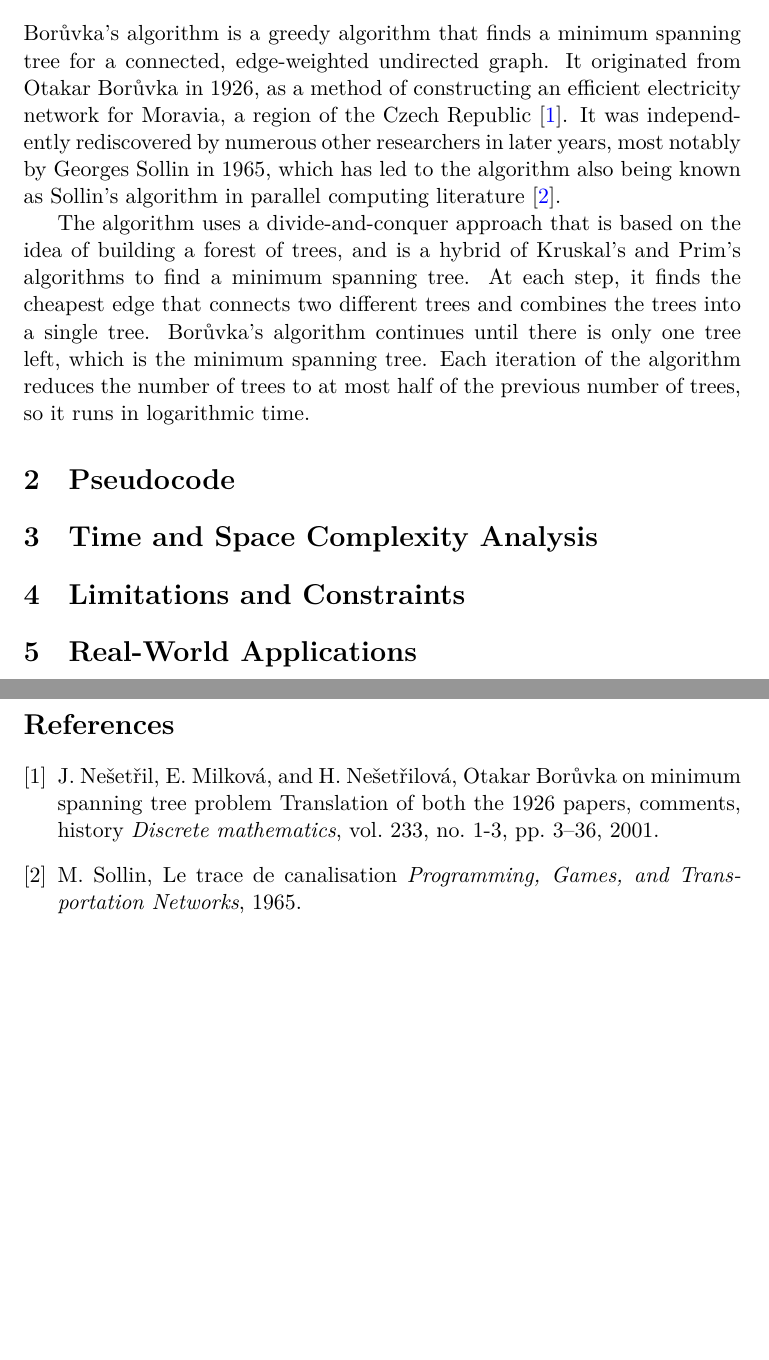
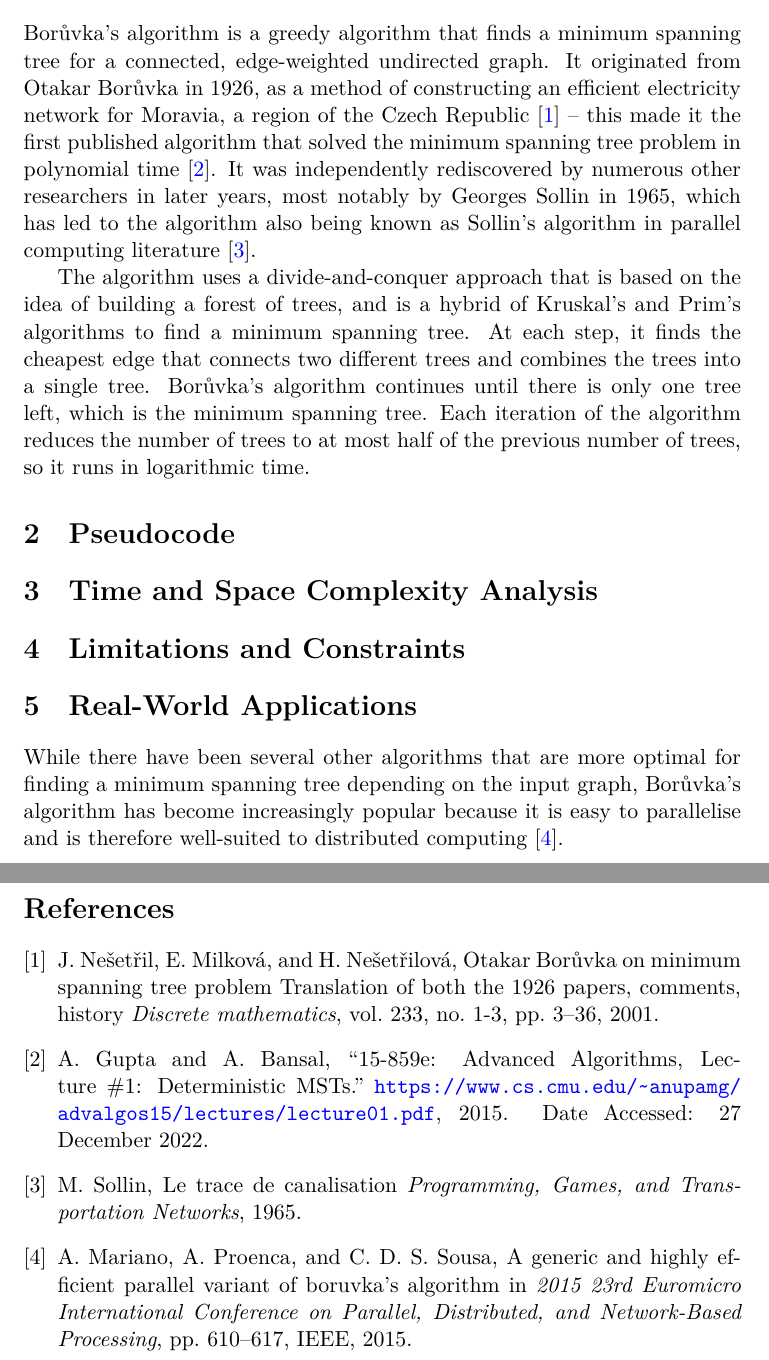
Before and after one commit to IsaacCheng9/boruvkas-algorithm, a LaTeX document (docs/main.tex, which reads docs/main.bib): two parts of pages 1 and 2 of 2, joined at a grey line, cut so that both start at the same text, the shorter picture padded with empty space. The pictures show the PDF file docs/main.pdf that the author committed with the source.

Commit message:
Mention usage in parallel computing

```diff
--- a/docs/main.bib
+++ b/docs/main.bib
@@ -18,0 +24,12 @@
+  year         = {2015},
+  note         = {Date Accessed: 27 December 2022}
+}
+
+@inproceedings{mariano2015generic,
+  title={A generic and highly efficient parallel variant of boruvka's algorithm},
+  author={Mariano, Artur and Proenca, Alberto and Sousa, Cristiano Da Silva},
+  booktitle={2015 23rd Euromicro International Conference on Parallel, Distributed, and Network-Based Processing},
+  pages={610--617},
+  year={2015},
+  organization={IEEE}
+}
--- a/docs/main.tex
+++ b/docs/main.tex
@@ -14,7 +14,7 @@
 \maketitle
 
 \section{Principles of Borůvka's Algorithm}
-Borůvka's algorithm is a greedy algorithm that finds a minimum spanning tree for a connected, edge-weighted undirected graph. It originated from Otakar Borůvka in 1926, as a method of constructing an efficient electricity network for Moravia, a region of the Czech Republic \cite{nevsetvril2001otakar}. It was independently rediscovered by numerous other researchers in later years, most notably by Georges Sollin in 1965, which has led to the algorithm also being known as Sollin's algorithm in parallel computing literature \cite{sollin1965trace}.
+Borůvka's algorithm is a greedy algorithm that finds a minimum spanning tree for a connected, edge-weighted undirected graph. It originated from Otakar Borůvka in 1926, as a method of constructing an efficient electricity network for Moravia, a region of the Czech Republic \cite{nevsetvril2001otakar} -- this made it the first published algorithm that solved the minimum spanning tree problem in polynomial time \cite{deterministicMSTs}. It was independently rediscovered by numerous other researchers in later years, most notably by Georges Sollin in 1965, which has led to the algorithm also being known as Sollin's algorithm in parallel computing literature \cite{sollin1965trace}.
 
 The algorithm uses a divide-and-conquer approach that is based on the idea of building a forest of trees, and is a hybrid of Kruskal's and Prim's algorithms to find a minimum spanning tree. At each step, it finds the cheapest edge that connects two different trees and combines the trees into a single tree. Borůvka's algorithm continues until there is only one tree left, which is the minimum spanning tree. Each iteration of the algorithm reduces the number of trees to at most half of the previous number of trees, so it runs in logarithmic time.
 
@@ -25,6 +25,7 @@ The algorithm uses a divide-and-conquer approach that is based on the idea of bu
 \section{Limitations and Constraints}
 
 \section{Real-World Applications}
+While there have been several other algorithms that are more optimal for finding a minimum spanning tree depending on the input graph, Borůvka's algorithm has become increasingly popular because it is easy to parallelise and is therefore well-suited to distributed computing \cite{mariano2015generic}.
 
 \newpage
 \bibliography{main}
```
Also changed, not shown: docs/main.pdf, docs/main.bib (5 more changed lines).
